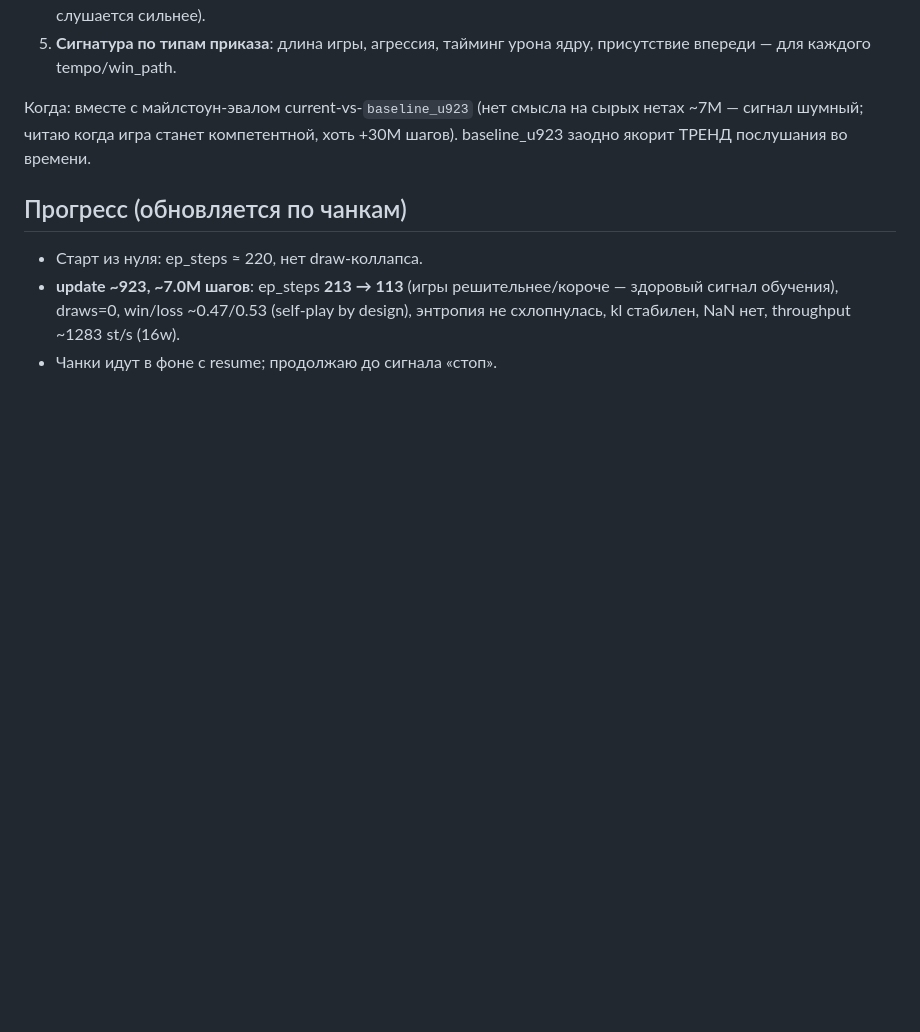
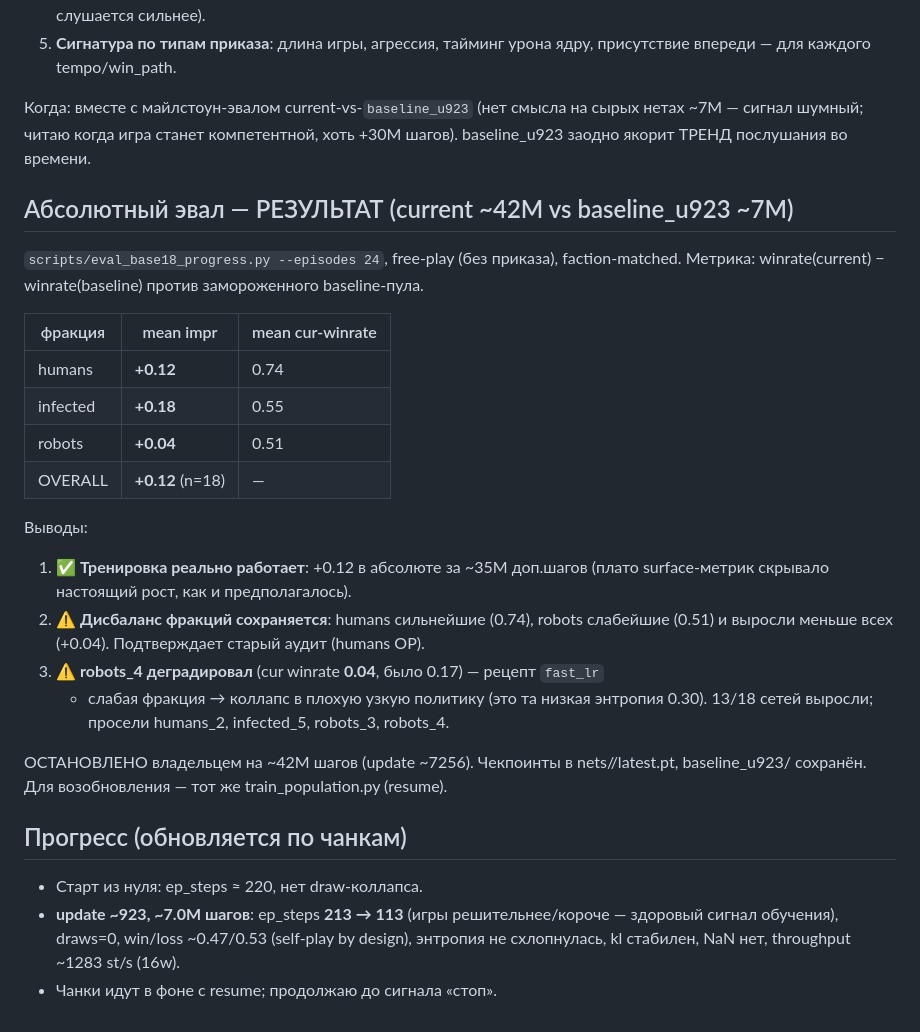
Before and after one commit to gerahertzjpn/project-SSA, a Markdown page: docs/cloudcode/BASE18_TRAINING.md, the part around the change. Rendered like a GitHub page; blank space fills up the shorter version.

Commit message:
docs: base18 STOPPED at ~42M + absolute eval results (overall +0.12, robots weakest)
Eval current(~42M) vs baseline_u923(~7M): overall +0.12 winrate improvement (training
works; surface plateau hid real gains). humans 0.74 / infected 0.55 / robots 0.51 cur-winrate
— humans still OP, robots weakest & improved least; robots_4 collapsed to 0.04 (fast_lr +
weak faction). Stopped by owner.

Co-Authored-By: Claude Opus 4.8 (1M context) <noreply@anthropic.com>

```diff
--- a/docs/cloudcode/BASE18_TRAINING.md
+++ b/docs/cloudcode/BASE18_TRAINING.md
@@ -84,6 +84,29 @@ all-zeros, obs-размер НЕ меняется → чекпоинты сов
 нетах ~7M — сигнал шумный; читаю когда игра станет компетентной, хоть +30M шагов).
 baseline_u923 заодно якорит ТРЕНД послушания во времени.
 
+## Абсолютный эвал — РЕЗУЛЬТАТ (current ~42M vs baseline_u923 ~7M)
+`scripts/eval_base18_progress.py --episodes 24`, free-play (без приказа), faction-matched.
+Метрика: winrate(current) − winrate(baseline) против замороженного baseline-пула.
+
+| фракция | mean impr | mean cur-winrate |
+|---|---|---|
+| humans   | **+0.12** | 0.74 |
+| infected | **+0.18** | 0.55 |
+| robots   | **+0.04** | 0.51 |
+| OVERALL  | **+0.12** (n=18) | — |
+
+Выводы:
+1. ✅ **Тренировка реально работает**: +0.12 в абсолюте за ~35M доп.шагов (плато
+   surface-метрик скрывало настоящий рост, как и предполагалось).
+2. ⚠️ **Дисбаланс фракций сохраняется**: humans сильнейшие (0.74), robots слабейшие
+   (0.51) и выросли меньше всех (+0.04). Подтверждает старый аудит (humans OP).
+3. ⚠️ **robots_4 деградировал** (cur winrate **0.04**, было 0.17) — рецепт `fast_lr`
+   + слабая фракция → коллапс в плохую узкую политику (это та низкая энтропия 0.30).
+   13/18 сетей выросли; просели humans_2, infected_5, robots_3, robots_4.
+
+ОСТАНОВЛЕНО владельцем на ~42M шагов (update ~7256). Чекпоинты в nets/<id>/latest.pt,
+baseline_u923/ сохранён. Для возобновления — тот же train_population.py (resume).
+
 ## Прогресс (обновляется по чанкам)
 - Старт из нуля: ep_steps ≈ 220, нет draw-коллапса.
 - **update ~923, ~7.0M шагов**: ep_steps **213 → 113** (игры решительнее/короче —
```
